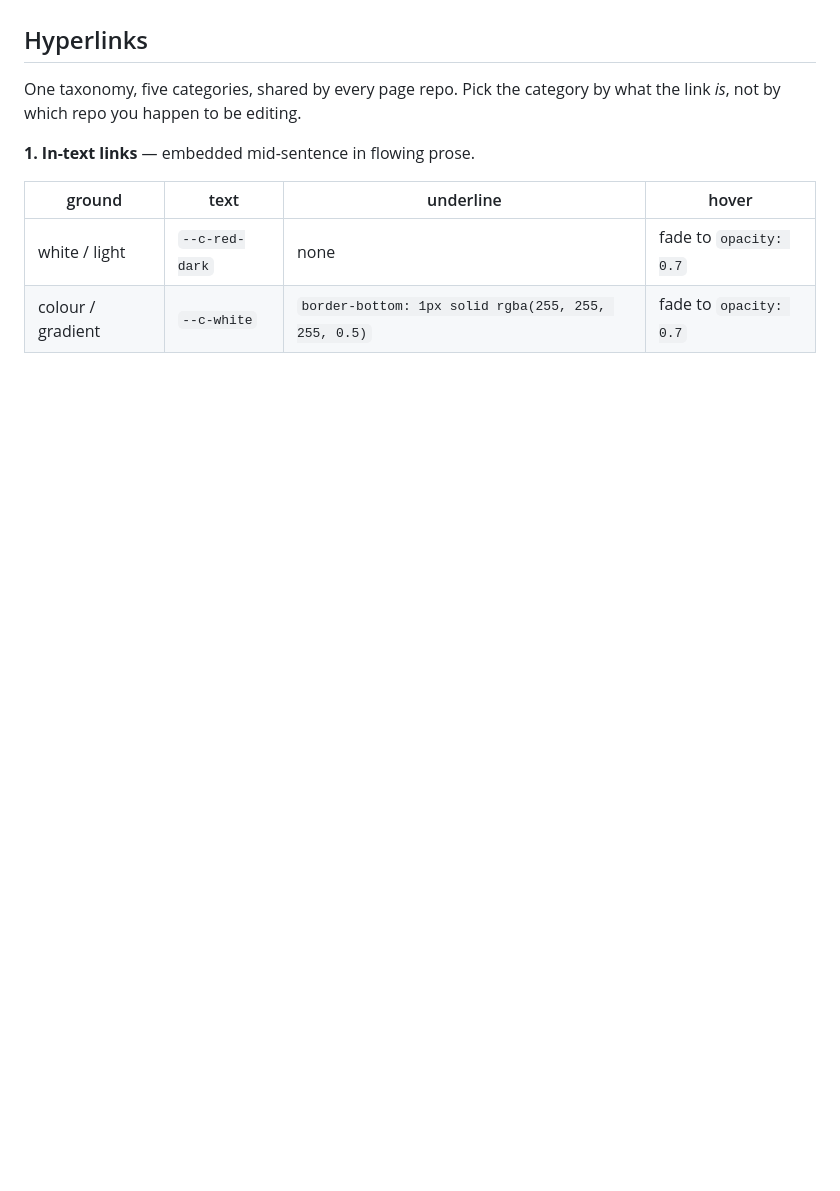
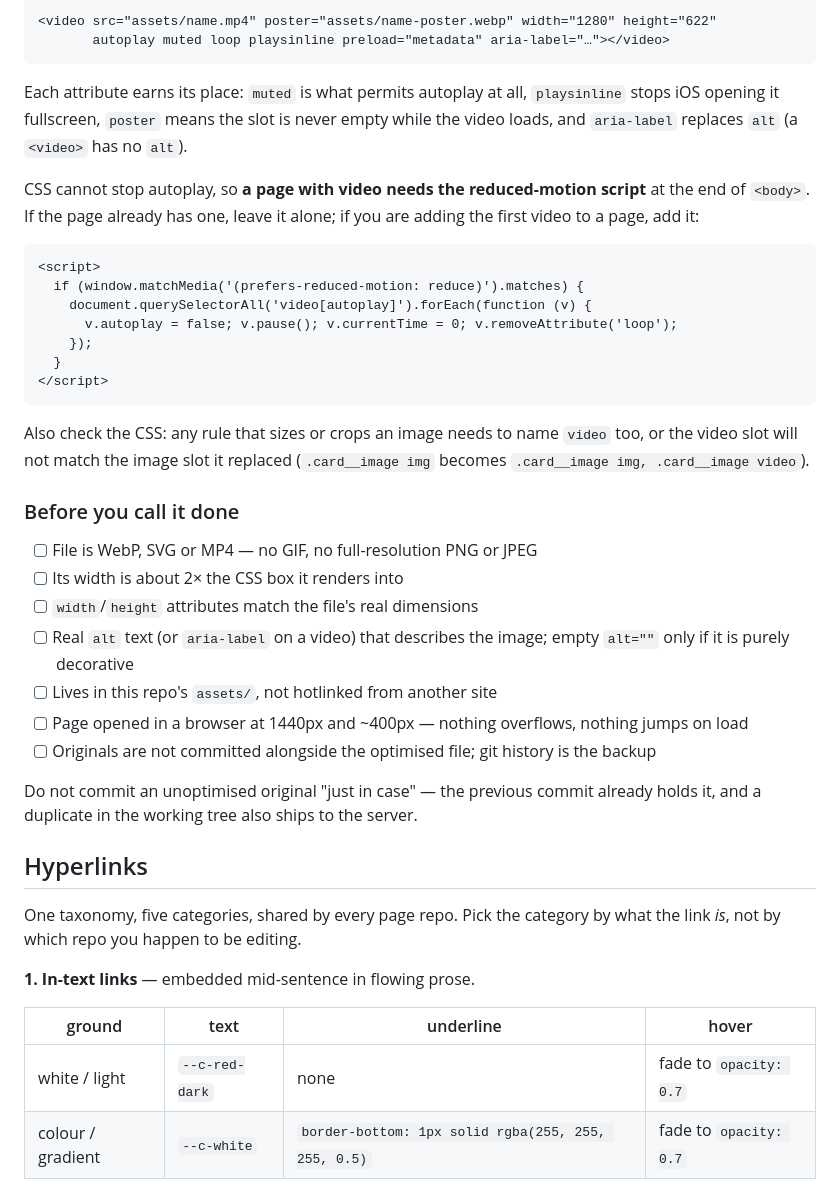
Before and after one commit to PennMEDIATED/grants-overview, a Markdown page: README.md, the part around one of its changes. GitHub-like rendering; blank space fills up the shorter version.

````diff
--- a/README.md
+++ b/README.md
@@ -91,3 +154,36 @@ If you change a token or component here that has an equivalent on `about`, `home
+```html
+<video src="assets/name.mp4" poster="assets/name-poster.webp" width="1280" height="622"
+       autoplay muted loop playsinline preload="metadata" aria-label="…"></video>
+```
+
+Each attribute earns its place: `muted` is what permits autoplay at all, `playsinline` stops iOS opening it fullscreen, `poster` means the slot is never empty while the video loads, and `aria-label` replaces `alt` (a `<video>` has no `alt`).
+
+CSS cannot stop autoplay, so **a page with video needs the reduced-motion script** at the end of `<body>`. If the page already has one, leave it alone; if you are adding the first video to a page, add it:
+
+```html
+<script>
+  if (window.matchMedia('(prefers-reduced-motion: reduce)').matches) {
+    document.querySelectorAll('video[autoplay]').forEach(function (v) {
+      v.autoplay = false; v.pause(); v.currentTime = 0; v.removeAttribute('loop');
+    });
+  }
+</script>
+```
+
+Also check the CSS: any rule that sizes or crops an image needs to name `video` too, or the video slot will not match the image slot it replaced (`.card__image img` becomes `.card__image img, .card__image video`).
+
+### Before you call it done
+
+- [ ] File is WebP, SVG or MP4 — no GIF, no full-resolution PNG or JPEG
+- [ ] Its width is about 2× the CSS box it renders into
+- [ ] `width`/`height` attributes match the file's real dimensions
+- [ ] Real `alt` text (or `aria-label` on a video) that describes the image; empty `alt=""` only if it is purely decorative
+- [ ] Lives in this repo's `assets/`, not hotlinked from another site
+- [ ] Page opened in a browser at 1440px and ~400px — nothing overflows, nothing jumps on load
+- [ ] Originals are not committed alongside the optimised file; git history is the backup
+
+Do not commit an unoptimised original "just in case" — the previous commit already holds it, and a duplicate in the working tree also ships to the server.
+
 ## Hyperlinks
 
 One taxonomy, five categories, shared by every page repo. Pick the category by what the link *is*, not by which repo you happen to be editing.
````
Also changed, not shown: other parts of README.md (+63 -0 lines).
